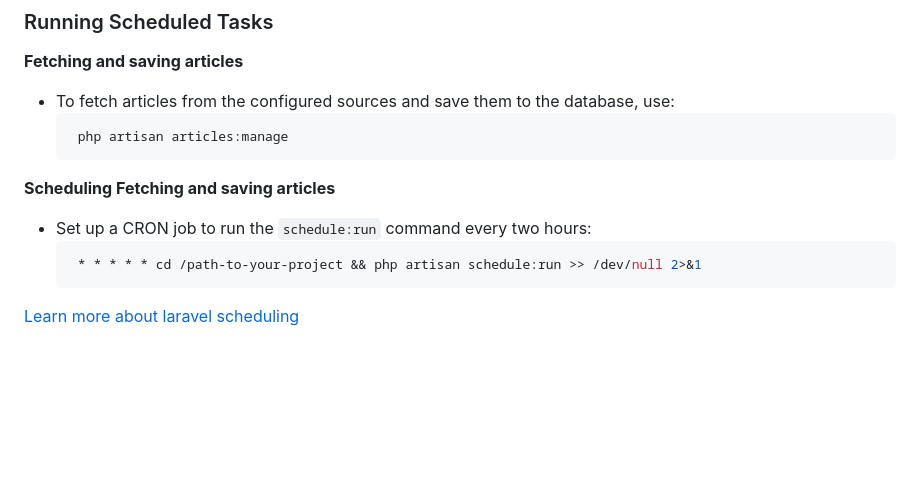
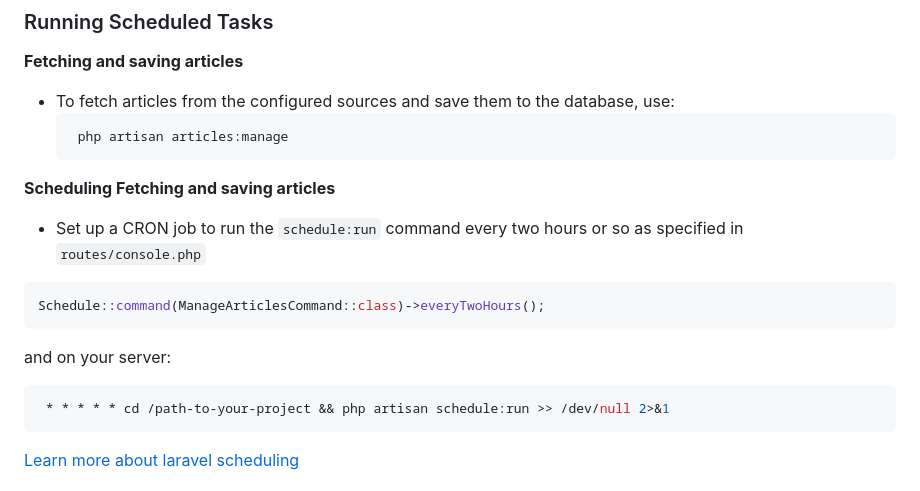
Before and after one commit to omotsuebe/NewsAggregator, a Markdown page: README.md, the part around the change. Rendered like a GitHub page; blank space fills up the shorter version.

````diff
--- a/README.md
+++ b/README.md
@@ -111,7 +111,12 @@ Follow these steps
    ```
 
 **Scheduling Fetching and saving articles**
-- Set up a CRON job to run the `schedule:run` command every two hours:
+- Set up a CRON job to run the `schedule:run` command every two hours or so as specified in `routes/console.php`
+
+```sh
+Schedule::command(ManageArticlesCommand::class)->everyTwoHours();
+```
+and on your server:
    ```sh
     * * * * * cd /path-to-your-project && php artisan schedule:run >> /dev/null 2>&1
    ```
````
